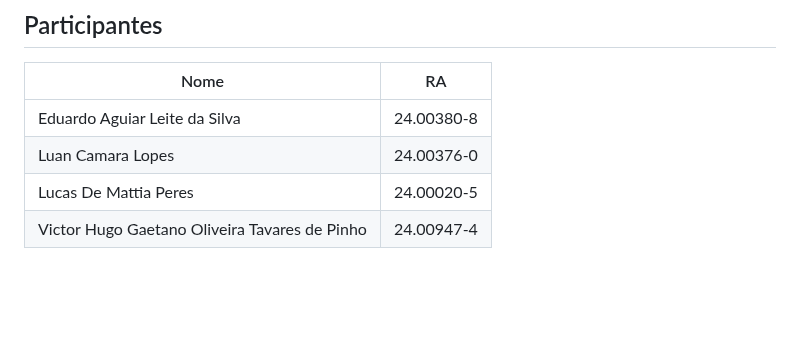
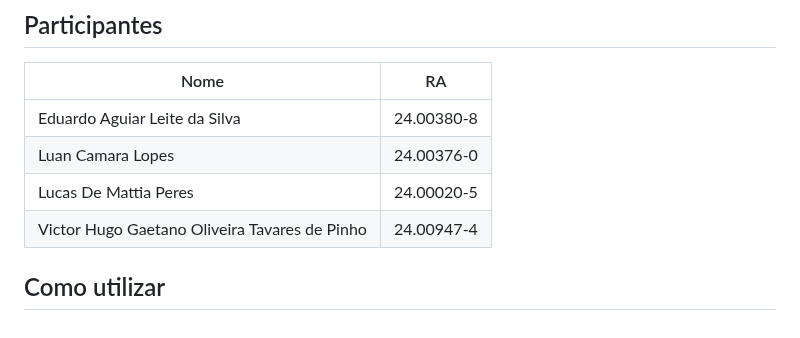
Before and after one commit to VictorHugo-7/S2-Site-UsinaEcoCultural, a Markdown page: README.md, the part around the change. Drawn GitHub-style; blank space fills up the shorter version.

```diff
--- a/README.md
+++ b/README.md
@@ -25,3 +25,5 @@ Bem-vindo ao repositório do projeto da Usina Eco-Cultural! Este projeto é dese
 | Luan Camara Lopes                            | 24.00376-0  |
 | Lucas De Mattia Peres                        | 24.00020-5  |
 | Victor Hugo Gaetano Oliveira Tavares de Pinho| 24.00947-4  |
+
+## Como utilizar
```
